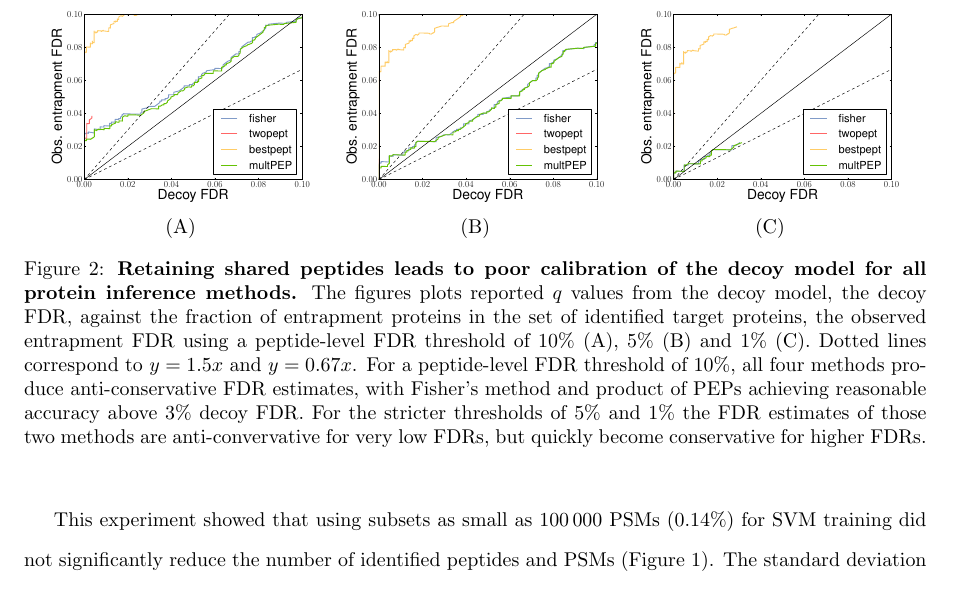
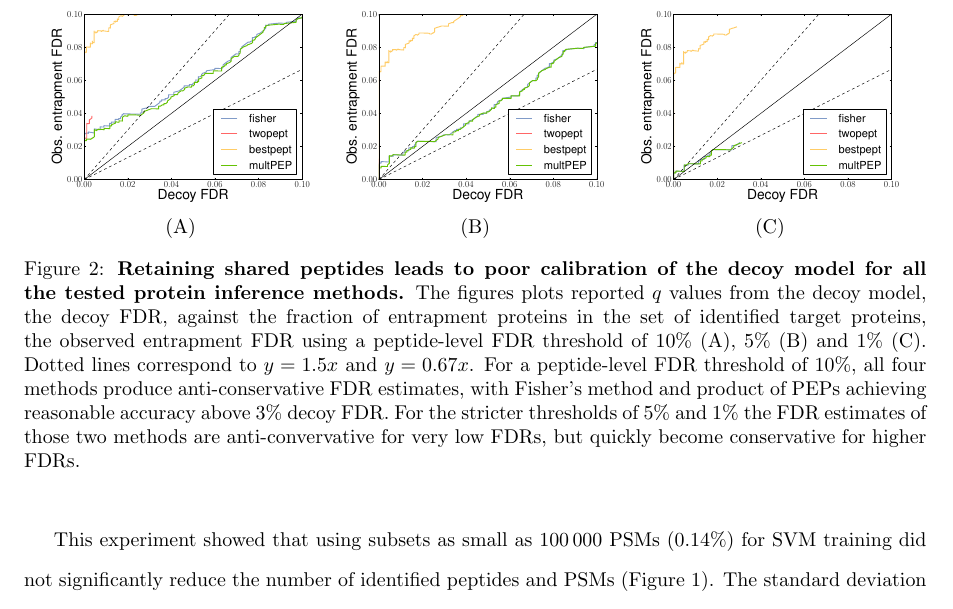
Before and after one commit to statisticalbiotechnology/perc3paper, a LaTeX paper (doc/paper/percolator.tex): part of page 7 of 14, cut so that both start at the same text. Compiled offline with pdfLaTeX.

Commit message:
edited legend of figure 2

```diff
--- a/doc/paper/percolator.tex
+++ b/doc/paper/percolator.tex
@@ -333,18 +333,18 @@ commodity computers.
 (A) & (B) & (C)
 \end{tabular}
 \caption{\label{fig:shared-accuracy}\textbf{Retaining shared peptides
-    leads to poor calibration of the decoy model for all protein
-    inference methods.} The figures plots reported $q$~values from the
-  decoy model, the decoy FDR, against the fraction of entrapment
-  proteins in the set of identified target proteins, the observed
-  entrapment FDR using a peptide-level FDR threshold of $10\%$ (A),
-  $5\%$ (B) and $1\%$ (C). Dotted lines correspond to $y=1.5x$ and
-  $y=0.67x$.  For a peptide-level FDR threshold of $10\%$, all four
-  methods produce anti-conservative FDR estimates, with Fisher's
-  method and product of PEPs achieving reasonable accuracy above $3\%$
-  decoy FDR. For the stricter thresholds of $5\%$ and $1\%$ the FDR
-  estimates of those two methods are anti-convervative for very low
-  FDRs, but quickly become conservative for higher FDRs.}
+leads to poor calibration of the decoy model for all the tested
+protein inference methods.} The figures plots reported $q$~values from
+the decoy model, the decoy FDR, against the fraction of entrapment
+proteins in the set of identified target proteins, the observed
+entrapment FDR using a peptide-level FDR threshold of $10\%$ (A),
+$5\%$ (B) and $1\%$ (C). Dotted lines correspond to $y=1.5x$ and
+$y=0.67x$.  For a peptide-level FDR threshold of $10\%$, all four
+methods produce anti-conservative FDR estimates, with Fisher's method
+and product of PEPs achieving reasonable accuracy above $3\%$ decoy
+FDR. For the stricter thresholds of $5\%$ and $1\%$ the FDR estimates
+of those two methods are anti-convervative for very low FDRs, but
+quickly become conservative for higher FDRs.}
 \end{center}
 \end{figure}
 
```
